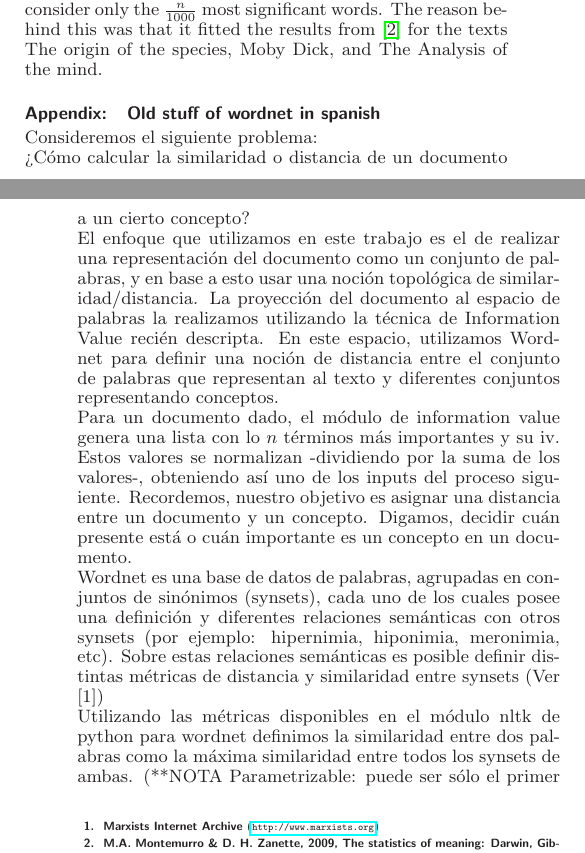
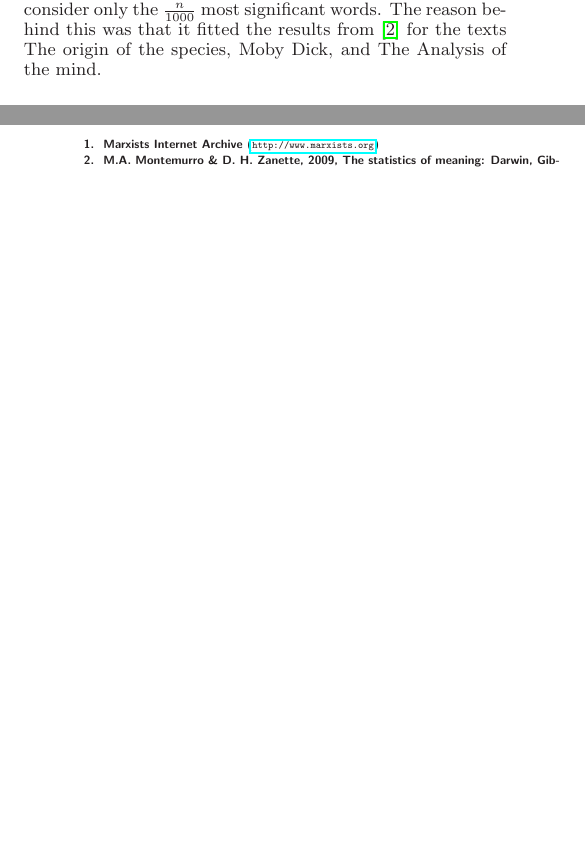
Before and after one commit to finiteautomata/leninanalysis, a LaTeX document (paper/refactor.tex): two parts of the columns of pages 5 and 6 of 6, joined at a grey line, cut so that both start at the same text, the shorter picture padded with empty space. Compiled offline with LaTeX, dvips and Ghostscript.

Commit message:
Revisit apendices.

```diff
--- a/paper/refactor.tex
+++ b/paper/refactor.tex
@@ -236,43 +199,4 @@ The chosen approach is a tradeoff between both. We take the average not of all t
-The threshold value we used is $ST=0.001$, so it would consider only the $\frac{n}{1000}$ most significant words. The reason behind this was that it fitted the results from \cite{DARWIN} for the texts The origin of the species, Moby Dick, and  The Analysis of the mind.
-
-
-\appendix[Old stuff of wordnet in spanish]
-Consideremos el siguiente problema:
-\newline
-¿Cómo calcular la similaridad o distancia de un documento a un cierto concepto?
-\newline
-El enfoque que utilizamos en este trabajo es el de realizar una representación del documento como un conjunto de palabras, y en base a esto usar una noción topológica de similaridad/distancia. La proyección del documento al espacio de palabras la realizamos utilizando la t\'ecnica de Information Value reci\'en descripta.
-En este espacio, utilizamos Wordnet para definir una noción de distancia entre el conjunto de palabras que representan al texto y diferentes conjuntos representando conceptos.
-\newline
-Para un documento dado, el módulo de information value genera una lista con lo $n$ términos más importantes y su iv. Estos valores se normalizan -dividiendo por la suma de los valores-, obteniendo así uno de los inputs del proceso siguiente. Recordemos, nuestro objetivo es asignar una distancia entre un documento y un concepto. Digamos, decidir cuán presente está o cuán importante es un concepto en un documento.
-\newline
-Wordnet es una base de datos de palabras, agrupadas en conjuntos de sinónimos (synsets), cada uno de los cuales posee una definición y diferentes relaciones semánticas con otros synsets (por ejemplo: hipernimia, hiponimia, meronimia, etc). Sobre estas relaciones semánticas es posible definir distintas métricas de distancia y similaridad entre synsets (Ver [1])
-\newline
-Utilizando las métricas disponibles en el módulo nltk de python para wordnet definimos la similaridad entre dos palabras como la máxima similaridad entre todos los synsets de ambas. (**NOTA Parametrizable: puede ser sólo el primer synset de ambos y puede no ser la máxima similaridad sino un promedio. También para algunas métricas quedan afuera los synsets que no son sustantivos).
-\begin{multline}
-S_w(w_1, w_2) = max \{ S_s(s_1, s_2) \}: s_1 \in synsets(w_1),\\ s_2 \in synsets(w_2)
-\end{multline}
-
-Para path similarity vale que $0 \leq S_w \leq 1$.
-
-Sobre $S_w$ (de word similarity) definimos la similaridad de un documento a un término como:
-
-\begin{equation}
-S_{dw}(d, w) = sum \{ S_w(d_i, w) \times p(d_i)  \}
-\end{equation}
-
-donde las tuplas $(d_i , p(d_i))$ representan las palabras más importantes del documento $d$, y sus respectivos pesos normalizados. Vale que $0 \leq p(d_i) \leq 1$ pues está normalizado.
-
-Por ejemplo $S_{dw}$(“Estado y Revolución”, “guerra”) = 0.110. $S_{dw}$ es una noción de cercanía entre un documento y una palabra.
-
-Finalmente, definimos la noción de similaridad entre un año y una palabra como el promedio de las similaridades ($S_{dw}$)
-de los distintos documentos producidos durante ese año con la palabra en cuestión:
-\begin{equation}
-  S_{yw}(y, w) = mean \{ S_dw(y_i, w) \} : y_i \in docs(y)
-\end{equation}
-
-Los resultados que presentaremos a continuaci\'on est\'an apoyados en distintas configuraciones de estas tres m\'etricas ($S_w$, $S_dw$ y $S_{yw}$).
-
+\input{apendices}
 % *SynsetAnalyzer
 %   *Synset
 %   *path, lch, wup
```
Also changed, not shown: paper/apendices.tex (added, +38 -0 lines), paper/refactor.tex (37 more changed lines).
